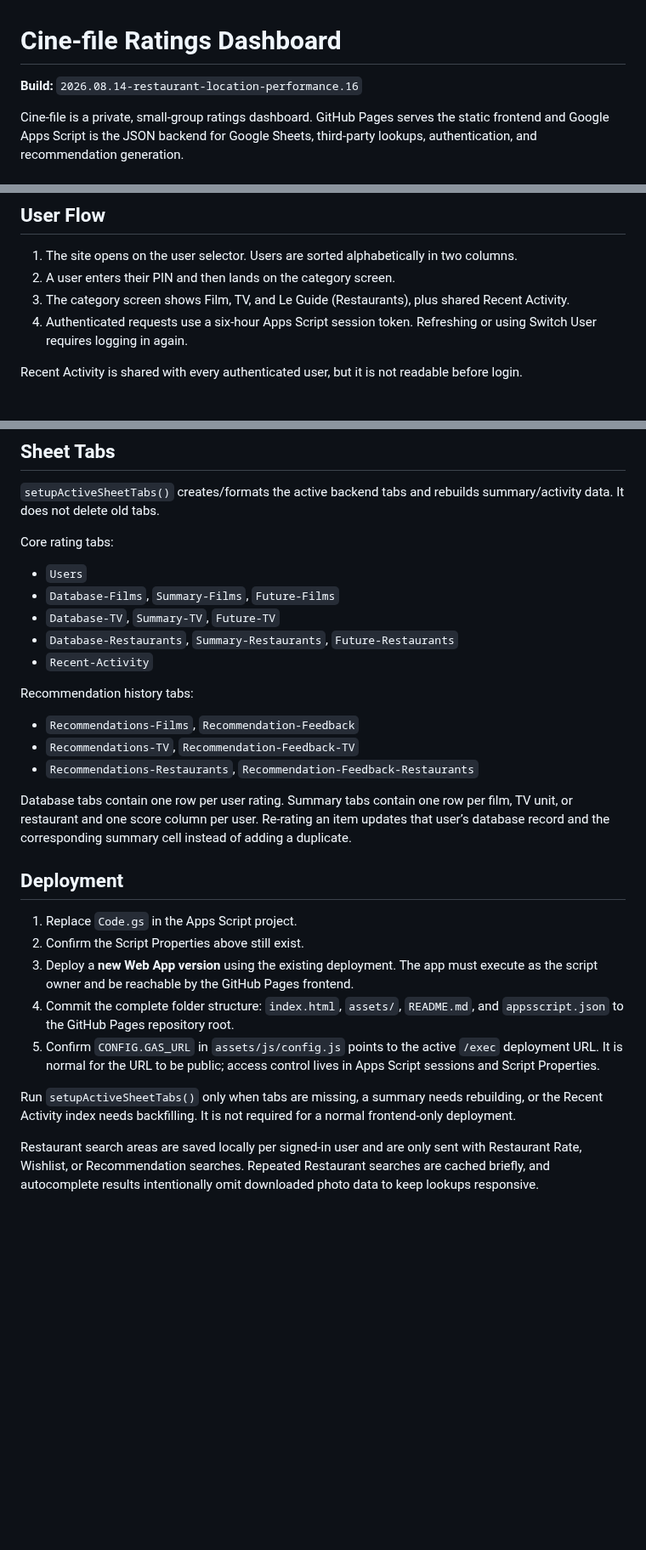
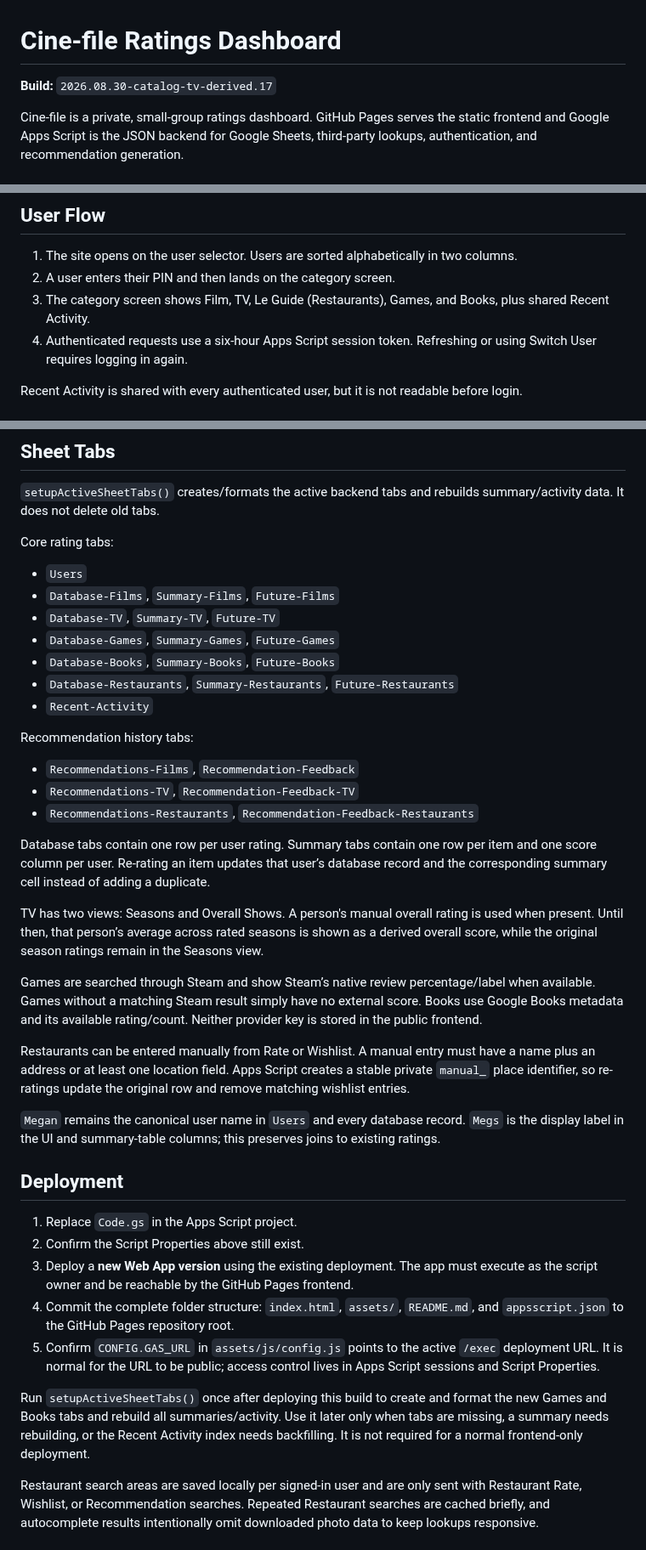
Before and after one commit to cine-file/rate, a Markdown page: README.md, 3 parts joined by grey strips. Shown at 85% size. Drawn GitHub-style; blank space fills up the shorter version.

```diff
--- a/README.md
+++ b/README.md
@@ -1,6 +1,6 @@
 # Cine-file Ratings Dashboard
 
-**Build:** `2026.08.14-restaurant-location-performance.16`
+**Build:** `2026.08.30-catalog-tv-derived.17`
 
 Cine-file is a private, small-group ratings dashboard. GitHub Pages serves the static frontend and Google Apps Script is the JSON backend for Google Sheets, third-party lookups, authentication, and recommendation generation.
 
@@ -25,7 +26,7 @@ The public GitHub repository may contain the Apps Script source. It must never c
 
 1. The site opens on the user selector. Users are sorted alphabetically in two columns.
 2. A user enters their PIN and then lands on the category screen.
-3. The category screen shows Film, TV, and Le Guide (Restaurants), plus shared Recent Activity.
+3. The category screen shows Film, TV, Le Guide (Restaurants), Games, and Books, plus shared Recent Activity.
 4. Authenticated requests use a six-hour Apps Script session token. Refreshing or using Switch User requires logging in again.
 
 Recent Activity is shared with every authenticated user, but it is not readable before login.
@@ -56,6 +57,8 @@ Core rating tabs:
 - `Users`
 - `Database-Films`, `Summary-Films`, `Future-Films`
 - `Database-TV`, `Summary-TV`, `Future-TV`
+- `Database-Games`, `Summary-Games`, `Future-Games`
+- `Database-Books`, `Summary-Books`, `Future-Books`
 - `Database-Restaurants`, `Summary-Restaurants`, `Future-Restaurants`
 - `Recent-Activity`
 
@@ -65,7 +68,15 @@ Recommendation history tabs:
 - `Recommendations-TV`, `Recommendation-Feedback-TV`
 - `Recommendations-Restaurants`, `Recommendation-Feedback-Restaurants`
 
-Database tabs contain one row per user rating. Summary tabs contain one row per film, TV unit, or restaurant and one score column per user. Re-rating an item updates that user’s database record and the corresponding summary cell instead of adding a duplicate.
+Database tabs contain one row per user rating. Summary tabs contain one row per item and one score column per user. Re-rating an item updates that user’s database record and the corresponding summary cell instead of adding a duplicate.
+
+TV has two views: Seasons and Overall Shows. A person's manual overall rating is used when present. Until then, that person’s average across rated seasons is shown as a derived overall score, while the original season ratings remain in the Seasons view.
+
+Games are searched through Steam and show Steam’s native review percentage/label when available. Games without a matching Steam result simply have no external score. Books use Google Books metadata and its available rating/count. Neither provider key is stored in the public frontend.
+
+Restaurants can be entered manually from Rate or Wishlist. A manual entry must have a name plus an address or at least one location field. Apps Script creates a stable private `manual_` place identifier, so re-ratings update the original row and remove matching wishlist entries.
+
+`Megan` remains the canonical user name in `Users` and every database record. `Megs` is the display label in the UI and summary-table columns; this preserves joins to existing ratings.
 
 ## Deployment
 
@@ -75,7 +86,7 @@ Database tabs contain one row per user rating. Summary tabs contain one row per
 4. Commit the complete folder structure: `index.html`, `assets/`, `README.md`, and `appsscript.json` to the GitHub Pages repository root.
 5. Confirm `CONFIG.GAS_URL` in `assets/js/config.js` points to the active `/exec` deployment URL. It is normal for the URL to be public; access control lives in Apps Script sessions and Script Properties.
 
-Run `setupActiveSheetTabs()` only when tabs are missing, a summary needs rebuilding, or the Recent Activity index needs backfilling. It is not required for a normal frontend-only deployment.
+Run `setupActiveSheetTabs()` once after deploying this build to create and format the new Games and Books tabs and rebuild all summaries/activity. Use it later only when tabs are missing, a summary needs rebuilding, or the Recent Activity index needs backfilling. It is not required for a normal frontend-only deployment.
 
 Restaurant search areas are saved locally per signed-in user and are only sent with Restaurant Rate, Wishlist, or Recommendation searches. Repeated Restaurant searches are cached briefly, and autocomplete results intentionally omit downloaded photo data to keep lookups responsive.
 
```
Also changed, not shown: other parts of README.md (+1 -0 lines).
